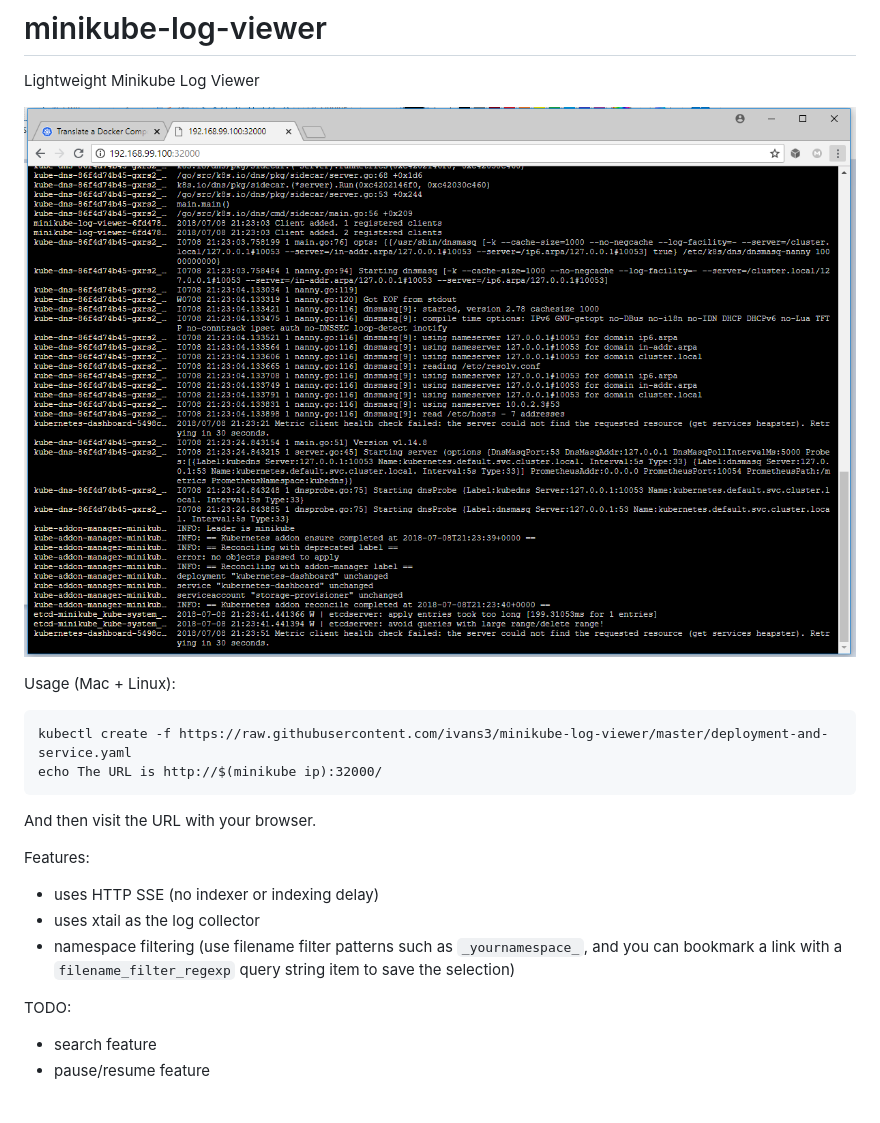
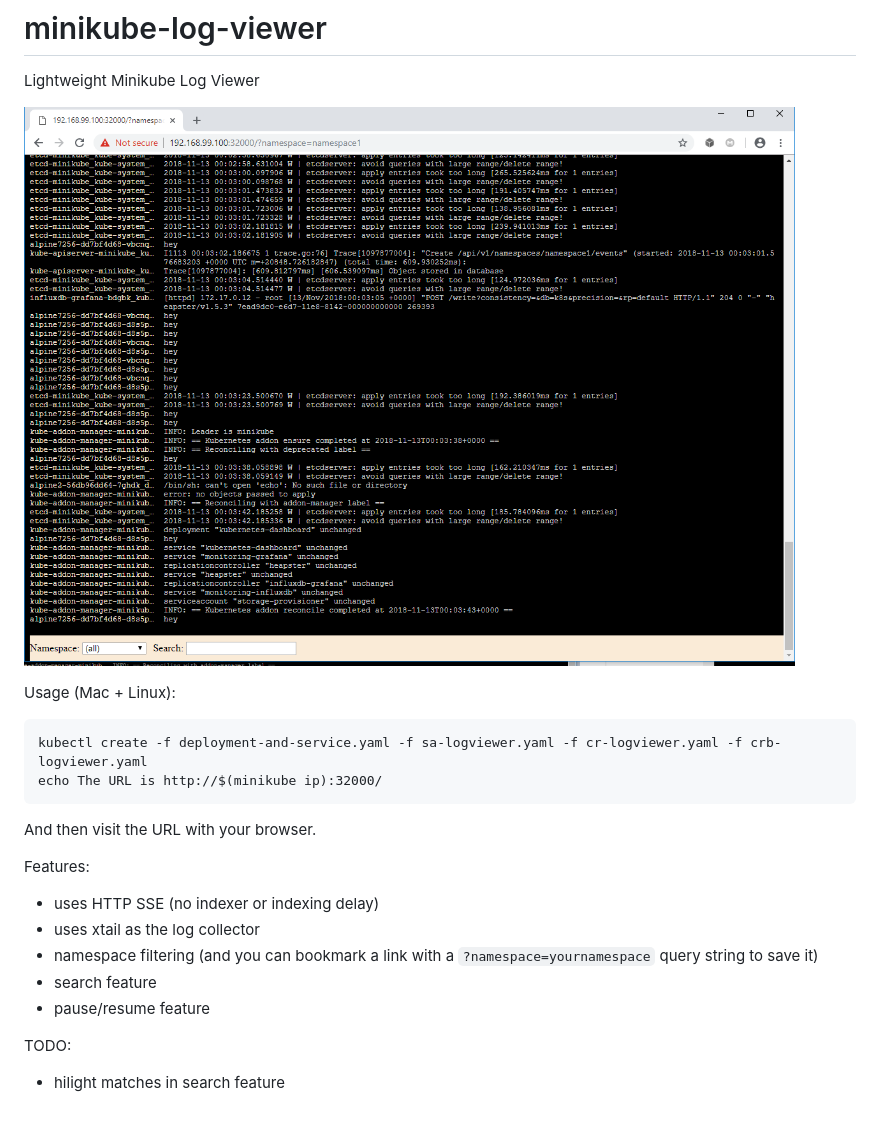
Before and after one commit to ivans3/minikube-log-viewer, a Markdown page: README.md, the part around the change. Drawn GitHub-style; pictures changed too: minikube-log-viewer-screenshot.png.

Commit message:
-move to kube-system namespace, -initial search feature, -integrate with kubernetes API, -add pause feature

````diff
--- a/README.md
+++ b/README.md
@@ -5,7 +5,7 @@ Lightweight Minikube Log Viewer
 
 Usage (Mac + Linux):
 ```
-kubectl create -f https://raw.githubusercontent.com/ivans3/minikube-log-viewer/master/deployment-and-service.yaml
+kubectl create -f deployment-and-service.yaml -f sa-logviewer.yaml -f cr-logviewer.yaml -f crb-logviewer.yaml
 echo The URL is http://$(minikube ip):32000/
 ```
 And then visit the URL with your browser.
@@ -13,8 +13,9 @@ And then visit the URL with your browser.
 Features:
  * uses HTTP SSE (no indexer or indexing delay)
  * uses xtail as the log collector
- * namespace filtering (use filename filter patterns such as `_yournamespace_`, and you can bookmark a link with a `filename_filter_regexp` query string item to save the selection)
+ * namespace filtering (and you can bookmark a link with a `?namespace=yournamespace` query string to save it)
+ * search feature
+ * pause/resume feature
 
 TODO:
- * search feature
- * pause/resume feature
+ * hilight matches in search feature
````
Also changed, not shown: 6 other files.
